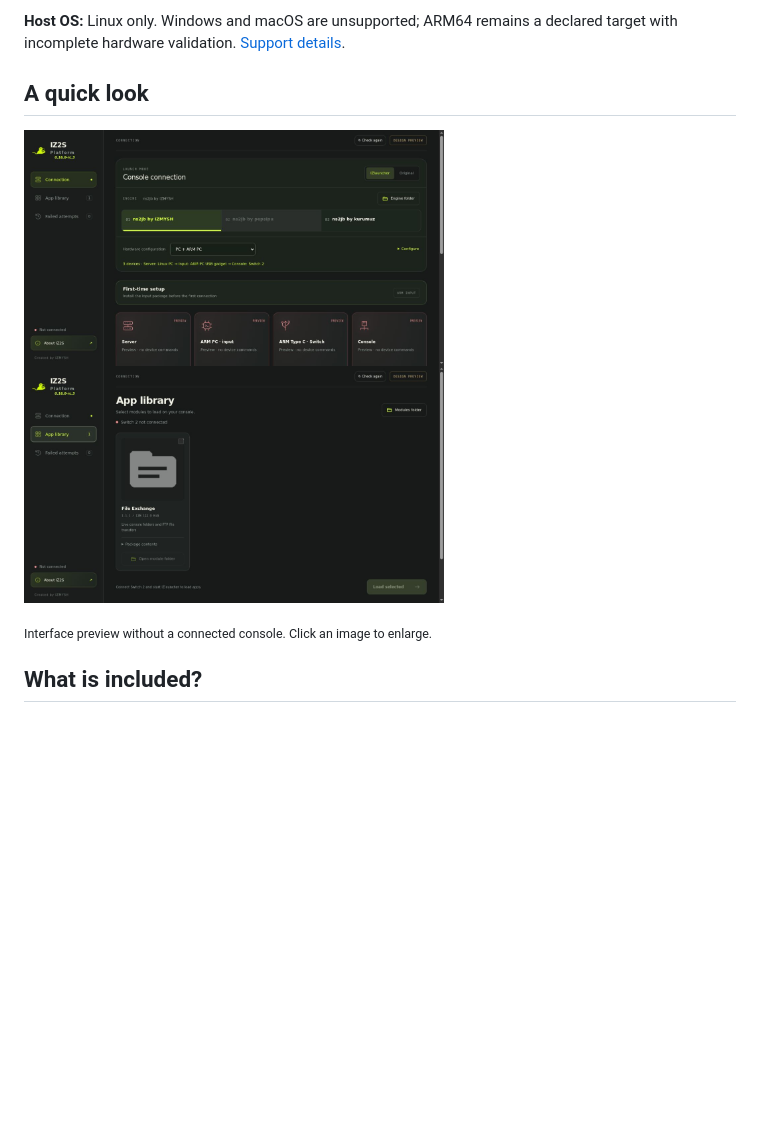
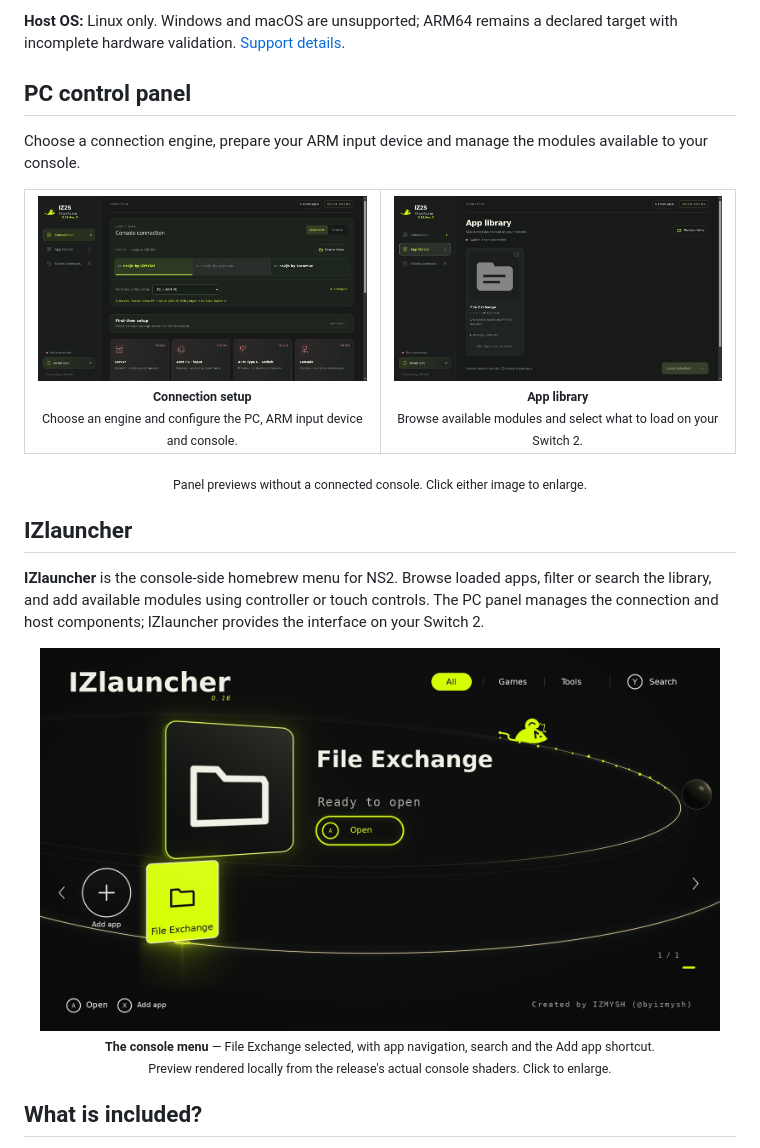
Before and after one commit to Aster145/IZ2S-Platform, a Markdown page: README.md, the part around the change. Drawn GitHub-style; pictures changed too: docs/images/izlauncher.jpg (added); blank space fills up the shorter version.

Commit message:
docs: showcase panel features and IZlauncher

```diff
--- a/README.md
+++ b/README.md
@@ -8,12 +8,33 @@ IZ2S Platform runs a control panel on your computer. **IZlauncher** is the menu
 
 **Host OS:** Linux only. Windows and macOS are unsupported; ARM64 remains a declared target with incomplete hardware validation. [Support details](SUPPORT.md).
 
-## A quick look
+## PC control panel
 
-<a href="docs/images/connection.jpg"><img src="docs/images/connection.jpg" width="420" alt="Connection panel: engine selection and hardware setup"></a>
-<a href="docs/images/app-library.jpg"><img src="docs/images/app-library.jpg" width="420" alt="App library with the bundled File Exchange module"></a>
+Choose a connection engine, prepare your ARM input device and manage the modules available to your console.
 
-<sub>Interface preview without a connected console. Click an image to enlarge.</sub>
+<table align="center">
+  <tr>
+    <td align="center" width="50%">
+      <a href="docs/images/connection.jpg"><img src="docs/images/connection.jpg" width="420" alt="PC panel showing connection engines and hardware configuration"></a><br>
+      <sub><strong>Connection setup</strong><br>Choose an engine and configure the PC, ARM input device and console.</sub>
+    </td>
+    <td align="center" width="50%">
+      <a href="docs/images/app-library.jpg"><img src="docs/images/app-library.jpg" width="420" alt="PC panel showing module selection in the App library"></a><br>
+      <sub><strong>App library</strong><br>Browse available modules and select what to load on your Switch 2.</sub>
+    </td>
+  </tr>
+</table>
+
+<p align="center"><sub>Panel previews without a connected console. Click either image to enlarge.</sub></p>
+
+## IZlauncher
+
+**IZlauncher** is the console-side homebrew menu for NS2. Browse loaded apps, filter or search the library, and add available modules using controller or touch controls. The PC panel manages the connection and host components; IZlauncher provides the interface on your Switch 2.
+
+<p align="center">
+  <a href="docs/images/izlauncher.jpg"><img src="docs/images/izlauncher.jpg" width="680" alt="IZlauncher console menu with File Exchange selected, app navigation and search"></a><br>
+  <sub><strong>The console menu</strong> — File Exchange selected, with app navigation, search and the Add app shortcut.<br>Preview rendered locally from the release's actual console shaders. Click to enlarge.</sub>
+</p>
 
 ## What is included?
 
```
